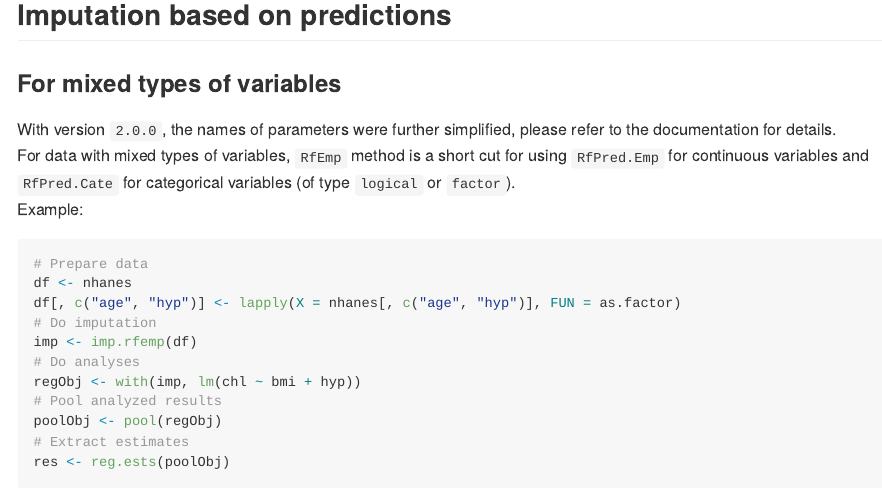
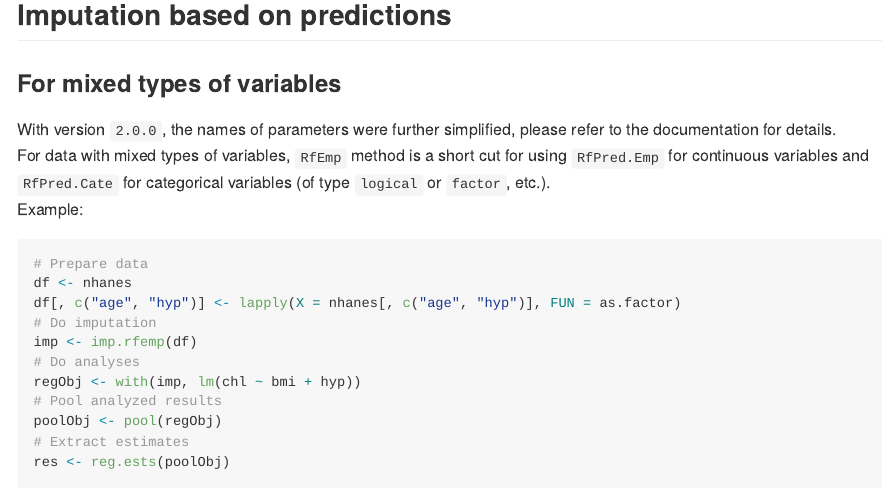
Before and after one commit to shangzhi-hong/RfEmpImp, an R Markdown document (README.Rmd): the page in a window 1100 px wide, from 760 px down. The pictures show the output file README.md that the author committed with the source, drawn offline in the style of GitHub; badge pictures from the web are left out.

Commit message:
Update docs for CRAN

````diff
--- a/README.Rmd
+++ b/README.Rmd
@@ -51,7 +51,7 @@ With version `2.0.0`, the names of parameters were further simplified, please
 refer to the documentation for details.
 For data with mixed types of variables, `RfEmp` method is a short cut for
 using `RfPred.Emp` for continuous variables and `RfPred.Cate` for categorical
-variables (of type `logical` or `factor`).
+variables (of type `logical` or `factor`, etc.).
 Example:
 ```r
 # Prepare data
````
Also changed, not shown: README.md, 8 other files.
